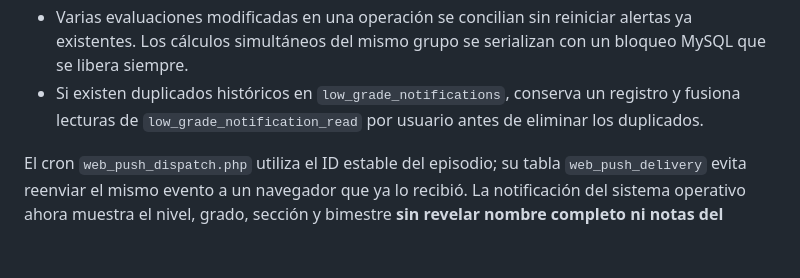
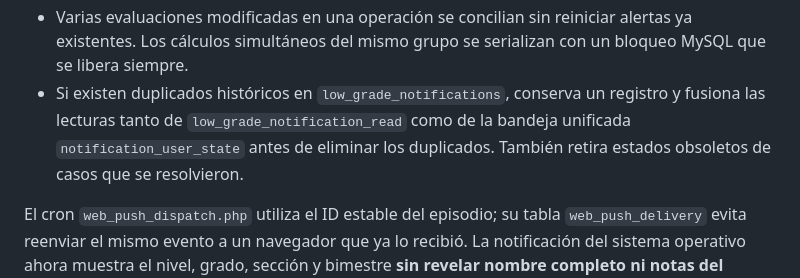
Before and after one commit to aldair19081010/EDUSYNC, a Markdown page: docs/notifications_intelligent_v1.md, the part around the change. Drawn GitHub-style; blank space fills up the shorter version.

Commit message:
Precisar conservación de estados y lecturas de ambas bandejas al eliminar duplicados

```diff
--- a/docs/notifications_intelligent_v1.md
+++ b/docs/notifications_intelligent_v1.md
@@ -26,8 +26,9 @@ Ahora la misma función calcula un **estado deseado** y concilia por:
   alertas ya existentes. Los cálculos simultáneos del mismo grupo se serializan
   con un bloqueo MySQL que se libera siempre.
 - Si existen duplicados históricos en `low_grade_notifications`, conserva
-  un registro y fusiona lecturas de `low_grade_notification_read` por usuario
-  antes de eliminar los duplicados.
+  un registro y fusiona las lecturas tanto de `low_grade_notification_read`
+  como de la bandeja unificada `notification_user_state` antes de eliminar los
+  duplicados. También retira estados obsoletos de casos que se resolvieron.
 
 El cron `web_push_dispatch.php` utiliza el ID estable del episodio; su tabla
 `web_push_delivery` evita reenviar el mismo evento a un navegador que ya lo
```
